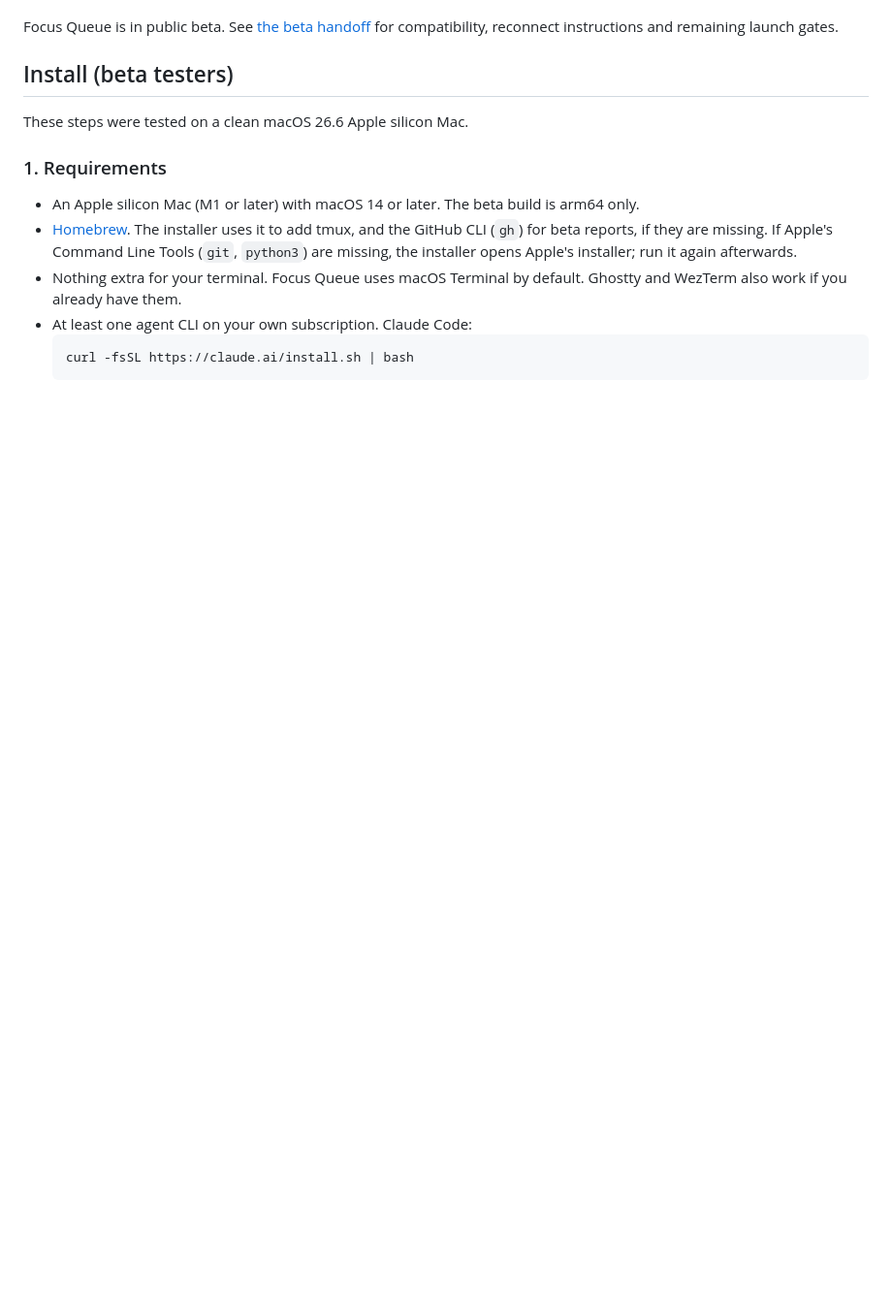
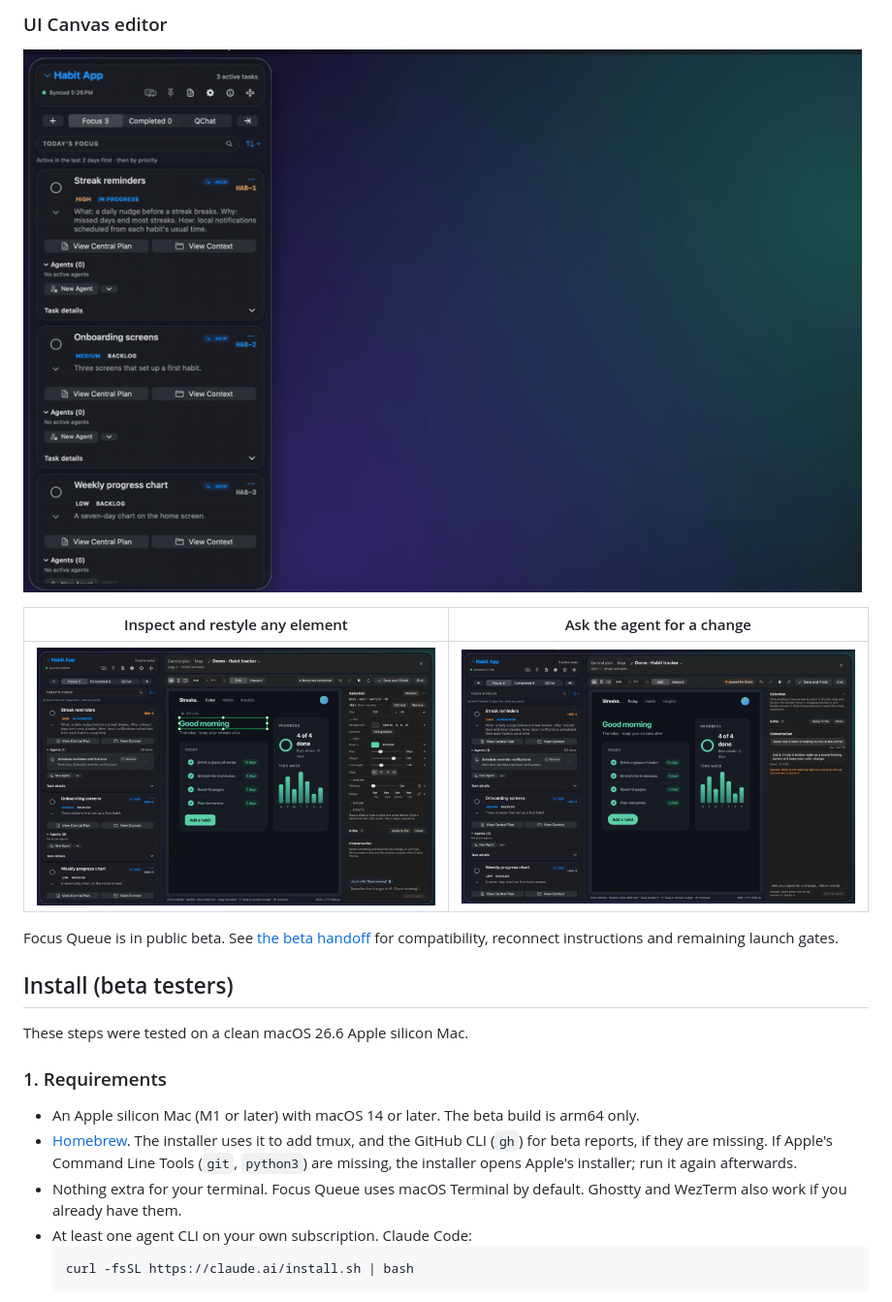
Before and after one commit to haelyra/FocusQueue, a Markdown page: README.md, the part around one of its changes. Shown at 97% size. Rendered like a GitHub page; pictures changed too: Docs/media/ui-canvas-chat.png (added), Docs/media/ui-canvas-demo.gif (added), Docs/media/ui-canvas-editor.png (added); blank space fills up the shorter version.

```diff
--- a/README.md
+++ b/README.md
@@ -7,3 +32,10 @@ another device through SSH over Tailscale while execution stays on the original
+### UI Canvas editor
+
+![UI Canvas demo: selecting and restyling a heading, then asking the agent for a change](Docs/media/ui-canvas-demo.gif)
+
+| Inspect and restyle any element | Ask the agent for a change |
+| --- | --- |
+| ![UI Canvas editor with the Good morning heading selected and the style inspector open](Docs/media/ui-canvas-editor.png) | ![UI Canvas conversation queuing a floating-button request for the agent](Docs/media/ui-canvas-chat.png) |
 
 Focus Queue is in public beta. See [the beta handoff](Docs/LAUNCH_BETA.md)
 for compatibility, reconnect instructions and remaining launch gates.
```
Also changed, not shown: other parts of README.md (+29 -4 lines), Docs/media/task-queue.png (added), 2 other files.
